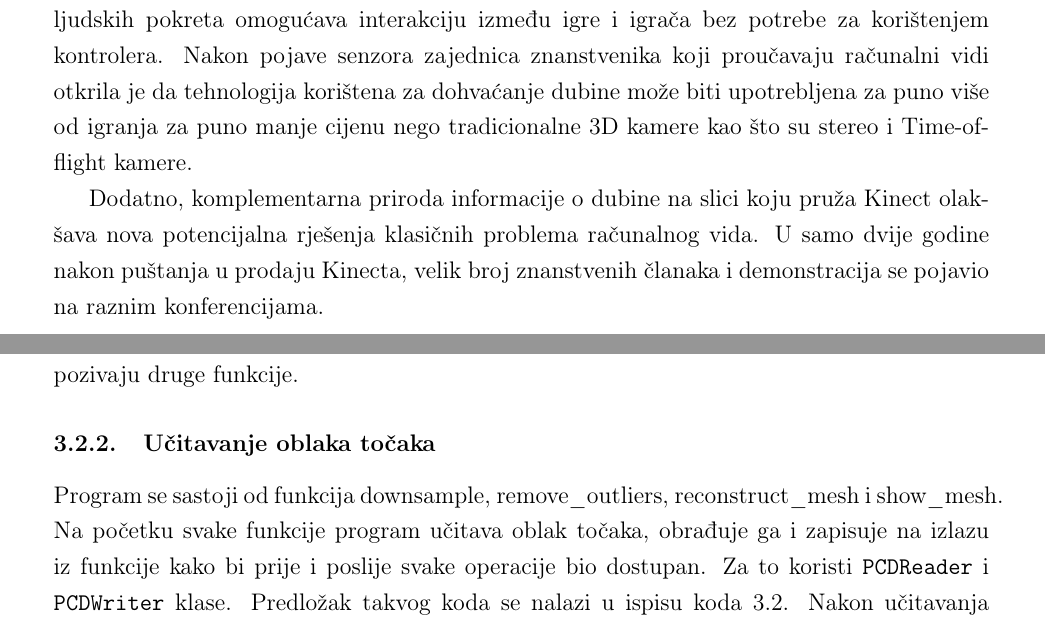
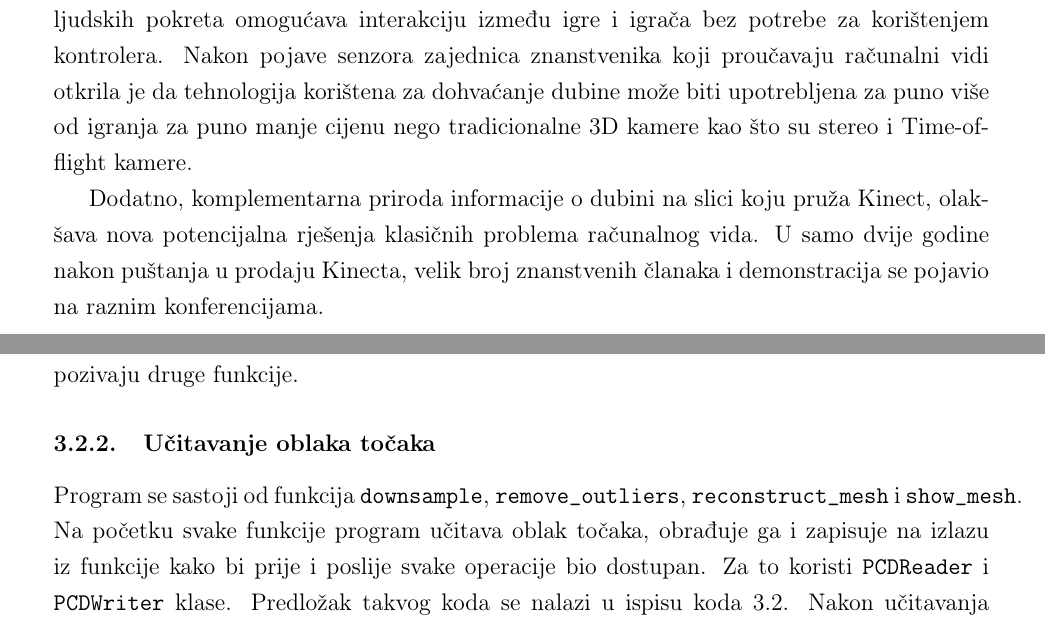
Before and after one commit to msvalina/pcl-surface-mesh-reconstruction, a LaTeX document (latex/00-begin.tex, which reads latex/04-technologies-and-algorithms.tex, latex/05-mesh-reconstruction.tex): two parts of pages 5 and 20 of 33 before the commit and two parts of pages 5 and 22 of 36 after it, joined at a grey line, cut so that both start at the same text. Compiled offline with pdfLaTeX.

Commit message:
small fixes

```diff
--- a/latex/04-technologies-and-algorithms.tex
+++ b/latex/04-technologies-and-algorithms.tex
@@ -16,8 +16,8 @@ vidi otkrila je da tehnologija korištena za dohvaćanje dubine može biti
 upotrebljena za puno više od igranja za puno manje cijenu nego
 tradicionalne 3D kamere kao što su stereo i Time-of-flight kamere.
 
-Dodatno, komplementarna priroda informacije o dubine na slici koju pruža
-Kinect olakšava nova potencijalna rješenja klasičnih problema računalnog
+Dodatno, komplementarna priroda informacije o dubini na slici koju pruža
+Kinect, olakšava nova potencijalna rješenja klasičnih problema računalnog
 vida. U samo dvije godine nakon puštanja u prodaju Kinecta, velik broj
 znanstvenih članaka i demonstracija se pojavio na raznim konferencijama.
 
--- a/latex/05-mesh-reconstruction.tex
+++ b/latex/05-mesh-reconstruction.tex
@@ -218,9 +218,10 @@ Kao što se vidi iz ispisa koda~\ref{lstMain} ideja je da funkcija bude
 
 \subsubsection{Učitavanje oblaka točaka} % (fold)
 \label{ssub:Učitavanje oblaka točaka}
-Program se sastoji od funkcija downsample, remove\_outliers,
-reconstruct\_mesh i show\_mesh. Na početku svake funkcije program
-učitava oblak točaka, obrađuje ga i zapisuje na izlazu iz funkcije kako
-bi prije i poslije svake operacije bio dostupan. Za to koristi
-\texttt{PCDReader} i \texttt{PCDWriter} klase. Predložak takvog koda se
-nalazi u ispisu koda~\ref{lstUcitavanjeOblaka} Nakon učitavanja oblaka
+Program se sastoji od funkcija \texttt{downsample},
+\texttt{remove\_outliers}, \texttt{reconstruct\_mesh} i
+\texttt{show\_mesh}. Na početku svake funkcije program učitava oblak
+točaka, obrađuje ga i zapisuje na izlazu iz funkcije kako bi prije i
+poslije svake operacije bio dostupan. Za to koristi \texttt{PCDReader} i
+\texttt{PCDWriter} klase. Predložak takvog koda se nalazi u ispisu
+koda~\ref{lstUcitavanjeOblaka} Nakon učitavanja oblaka točaka
```
Also changed, not shown: latex/01-title.tex (+1 -1 lines), latex/03-introduction.tex (+1 -6 lines), latex/04-technologies-and-algorithms.tex (11 more changed lines), latex/05-mesh-reconstruction.tex (14 more changed lines).
